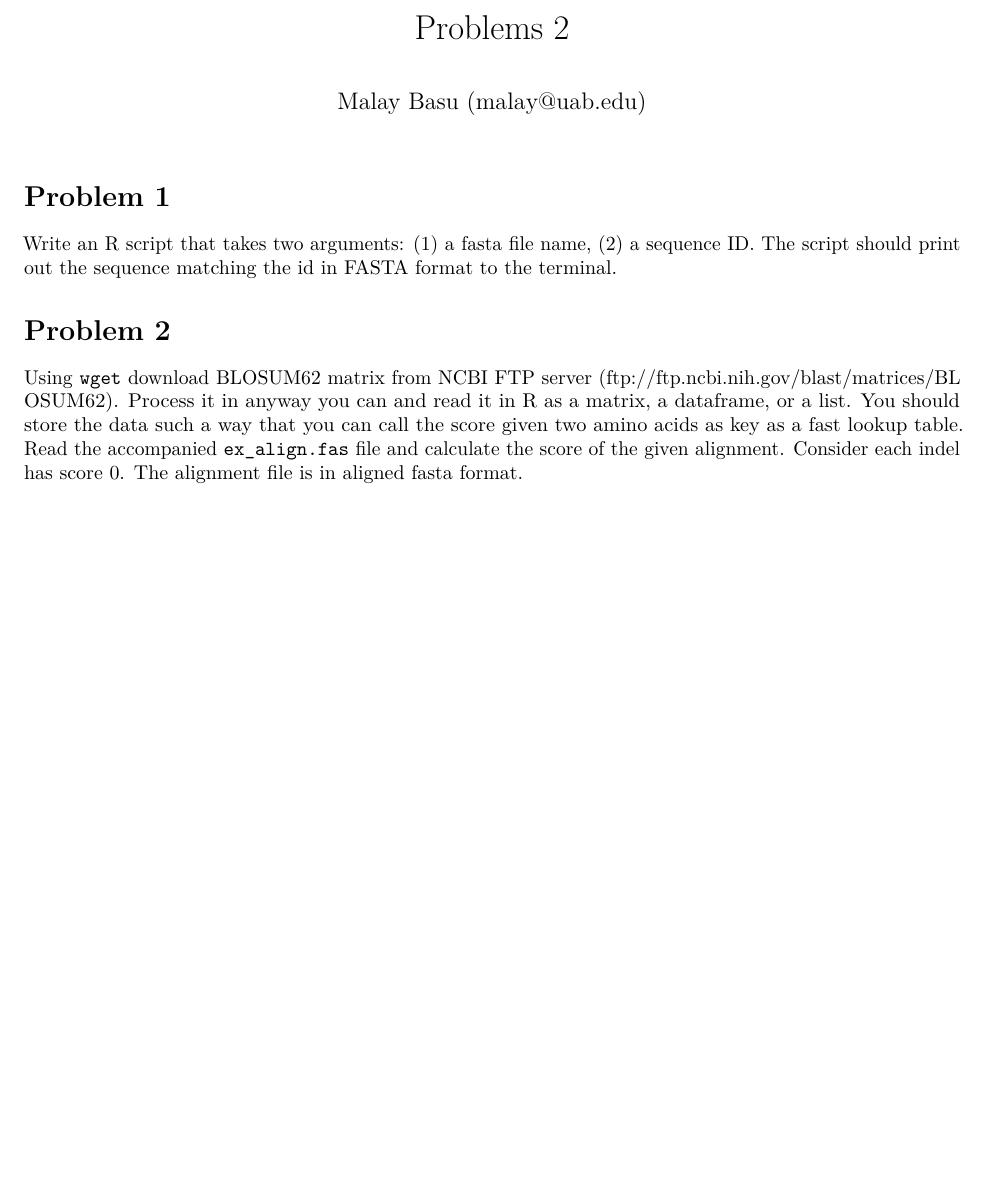
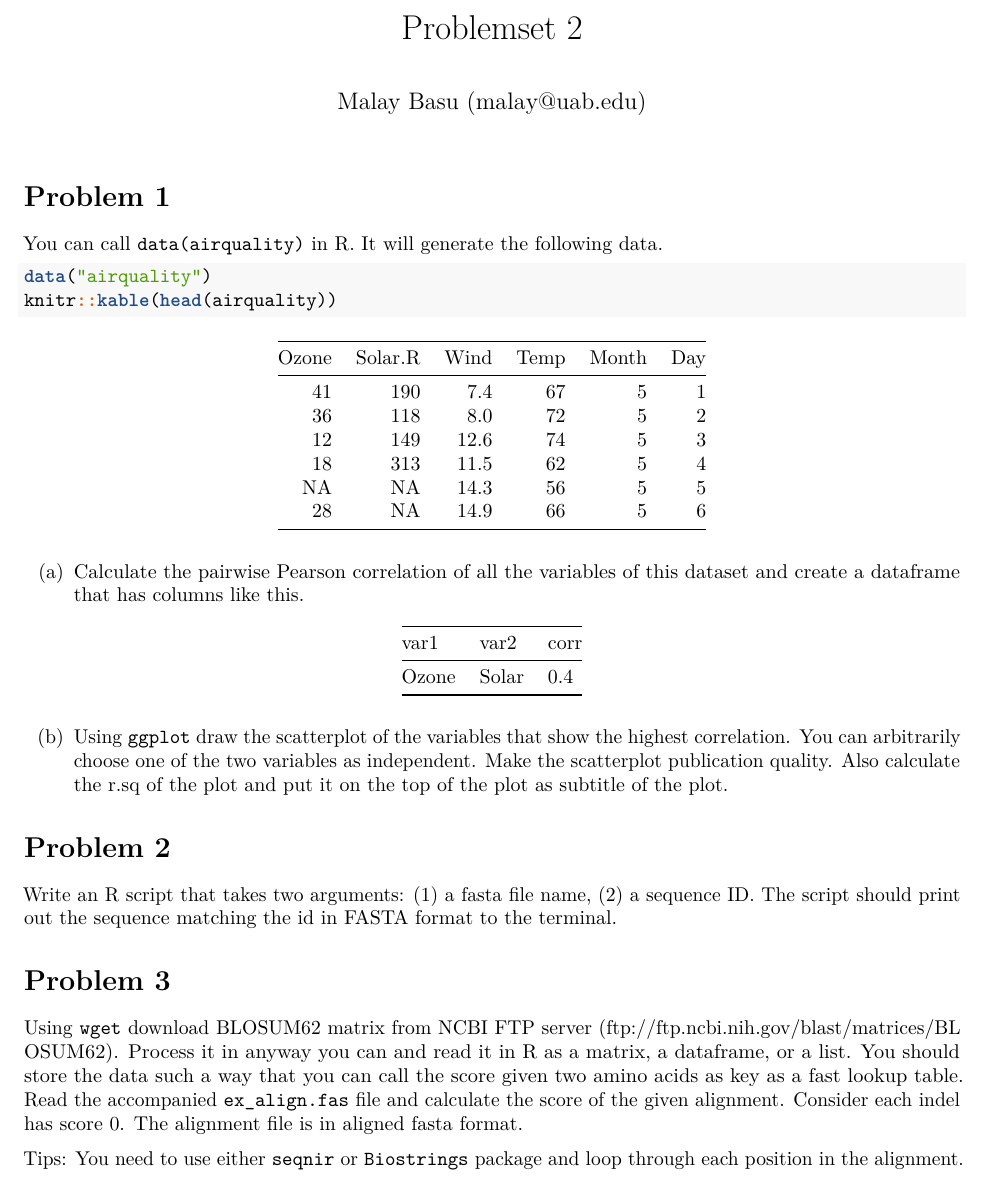
Before and after one commit to cb2edu/CB2-101-BioComp, an R Markdown document (05-Problemset_2/problems2.Rmd): part of the page, cut at the place of the change, the shorter picture padded with empty space. Rendered offline with R 4.5, knitr and Pandoc, then LaTeX, with nearby package versions.

Commit message:
Problemset 2

````diff
--- a/05-Problemset_2/problems2.Rmd
+++ b/05-Problemset_2/problems2.Rmd
@@ -1,14 +1,28 @@
 ---
-title: "Problems 2"
+title: "Problemset 2"
 author: "Malay Basu (malay@uab.edu)"
 output: pdf_document
 ---
 
 # Problem 1
+You can call `data(airquality)` in R. It will generate the following data.
+```{r}
+data("airquality")
+knitr::kable(head(airquality))
+```
+(a) Calculate the pairwise Pearson correlation of all the variables of this dataset and create a dataframe that has columns like this.
 
+| var1 | var2 | corr|
+|------|------|-----|
+|Ozone |Solar | 0.4 |
+
+(b) Using `ggplot` draw the scatterplot of the variables that show the highest correlation. You can arbitrarily choose one of the two variables as independent. Make the scatterplot publication quality. Also calculate the r.sq of the plot and put it on the top of the plot as subtitle of the plot.
+
+# Problem 2
 Write an R script that takes two arguments: (1) a fasta file name, (2) a sequence ID. The script should print out the sequence matching the id in FASTA format to the terminal.
 
-
-# Problem 2
+# Problem 3
 
 Using `wget` download BLOSUM62 matrix from NCBI FTP server (ftp://ftp.ncbi.nih.gov/blast/matrices/BLOSUM62). Process it in anyway you can and read it in R as a matrix, a dataframe, or a list. You should store the data such a way that you can call the score given two amino acids as key as a fast lookup table. Read the accompanied `ex_align.fas` file and calculate the score of the given alignment. Consider each indel has score 0. The alignment file is in aligned fasta format.
+
+Tips: You need to use either `seqnir` or `Biostrings` package and loop through each position in the alignment.
````
Also changed, not shown: 05-Problemset_2/problems2.pdf.
